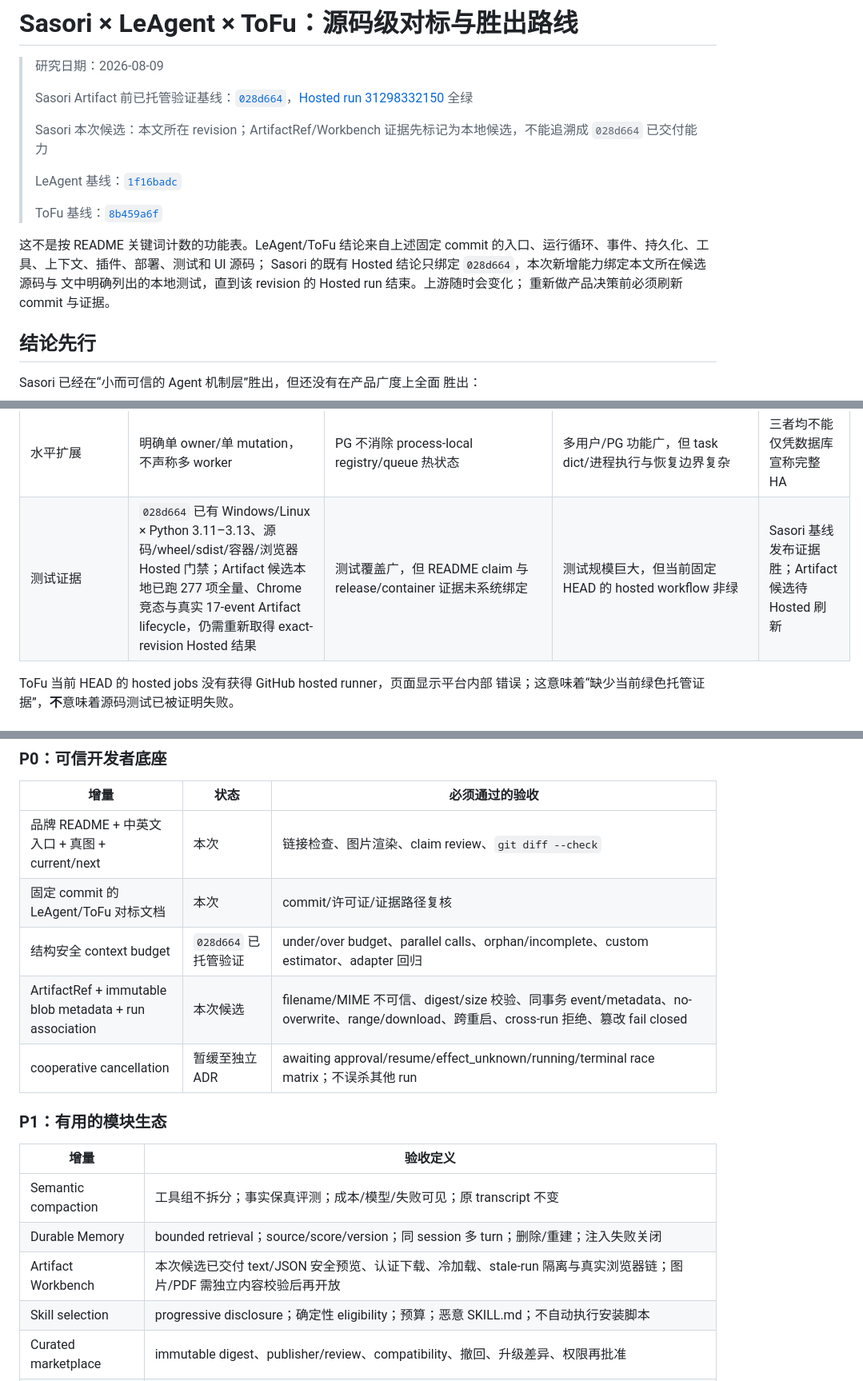
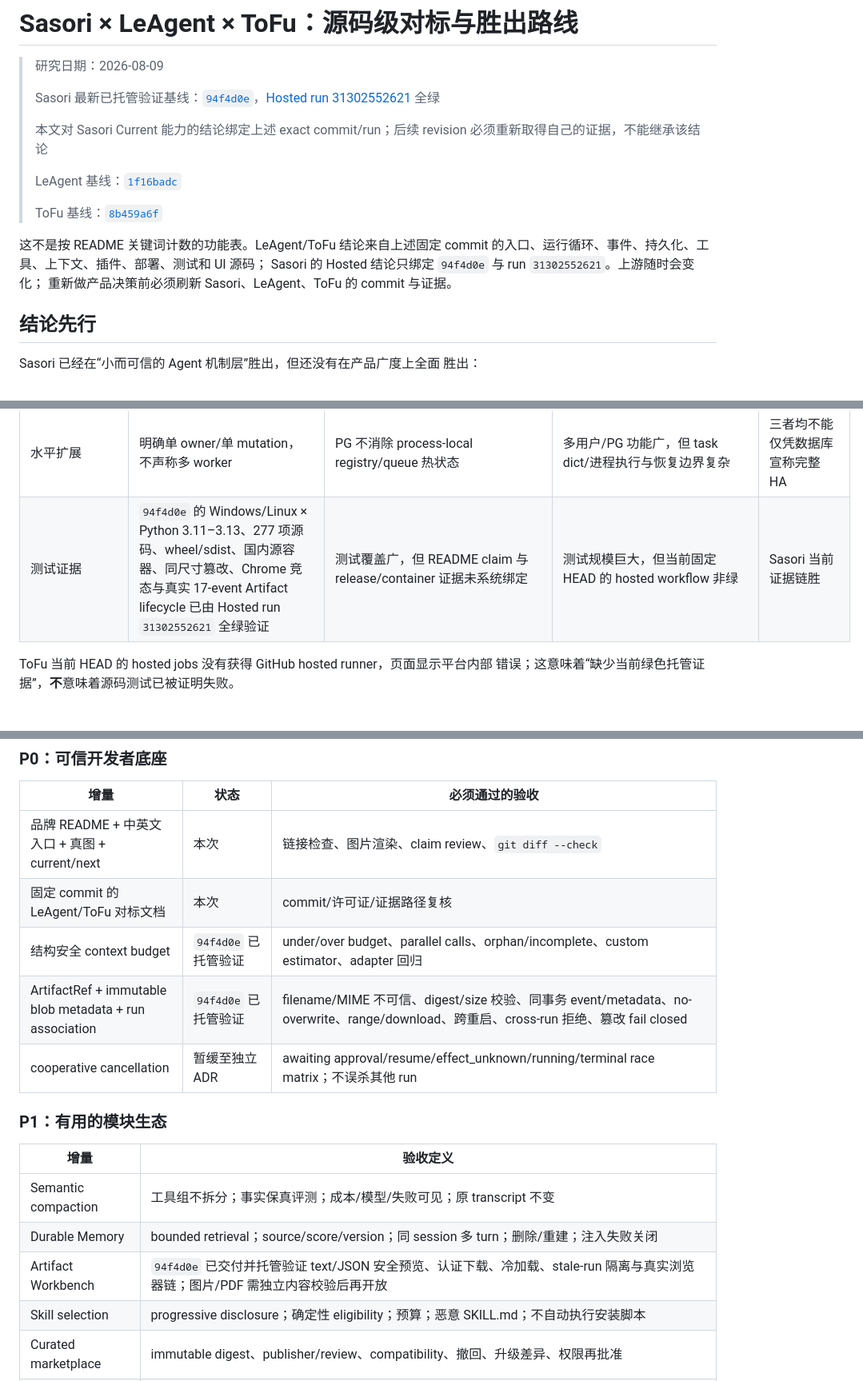
Before and after one commit to syusama/sasori, a Markdown page: docs/BENCHMARK-LEAGENT-TOFU.md, 3 parts joined by grey strips. Shown at 80% size. Rendered like a GitHub page.

```diff
--- a/docs/BENCHMARK-LEAGENT-TOFU.md
+++ b/docs/BENCHMARK-LEAGENT-TOFU.md
@@ -2,9 +2,9 @@
 
 > 研究日期：2026-08-09
 >
-> Sasori Artifact 前已托管验证基线：[`028d664`](https://github.com/syusama/sasori/commit/028d664bf6f7531937c21bf333a06f6ade887a14)，[Hosted run 31298332150](https://github.com/syusama/sasori/actions/runs/31298332150) 全绿
+> Sasori 最新已托管验证基线：[`94f4d0e`](https://github.com/syusama/sasori/commit/94f4d0e58823e88c868c10297a7844289e4fbd5d)，[Hosted run 31302552621](https://github.com/syusama/sasori/actions/runs/31302552621) 全绿
 >
-> Sasori 本次候选：本文所在 revision；ArtifactRef/Workbench 证据先标记为本地候选，不能追溯成 `028d664` 已交付能力
+> 本文对 Sasori Current 能力的结论绑定上述 exact commit/run；后续 revision 必须重新取得自己的证据，不能继承该结论
 >
 > LeAgent 基线：[`1f16badc`](https://github.com/vixues/LeAgent/tree/1f16badc834abbd829d3cb7e9f8fcb5b2d57f443)
 >
@@ -12,9 +12,8 @@
 
 这不是按 README 关键词计数的功能表。LeAgent/ToFu 结论来自上述固定 commit
 的入口、运行循环、事件、持久化、工具、上下文、插件、部署、测试和 UI 源码；
-Sasori 的既有 Hosted 结论只绑定 `028d664`，本次新增能力绑定本文所在候选源码与
-文中明确列出的本地测试，直到该 revision 的 Hosted run 结束。上游随时会变化；
-重新做产品决策前必须刷新 commit 与证据。
+Sasori 的 Hosted 结论只绑定 `94f4d0e` 与 run `31302552621`。上游随时会变化；
+重新做产品决策前必须刷新 Sasori、LeAgent、ToFu 的 commit 与证据。
 
 ## 结论先行
 
@@ -71,7 +70,7 @@ Sasori 已经在“小而可信的 Agent 机制层”胜出，但还没有在产
 | 依赖与镜像完整性 | base digest、Python/build hash、国内镜像、SBOM/binding、wheel/sdist matrix | base/apt/pip 未等价锁定，Docker label 版本漂移 | 多 `>=` 无 hash、Docker 未用国内源/digest、Playwright 安装可吞错 | Sasori 明显胜 |
 | 默认沙箱表述 | 明示 full host process privilege；路径限制不冒充沙箱 | README 称 isolation，但当前 inproc/subprocess 实现与宿主同权 | Shell/桌面/浏览器执行主要是主机能力与可选防护，取消 best-effort | Sasori 诚实性胜 |
 | 水平扩展 | 明确单 owner/单 mutation，不声称多 worker | PG 不消除 process-local registry/queue 热状态 | 多用户/PG 功能广，但 task dict/进程执行与恢复边界复杂 | 三者均不能仅凭数据库宣称完整 HA |
-| 测试证据 | `028d664` 已有 Windows/Linux × Python 3.11–3.13、源码/wheel/sdist/容器/浏览器 Hosted 门禁；Artifact 候选本地已跑 277 项全量、Chrome 竞态与真实 17-event Artifact lifecycle，仍需重新取得 exact-revision Hosted 结果 | 测试覆盖广，但 README claim 与 release/container 证据未系统绑定 | 测试规模巨大，但当前固定 HEAD 的 hosted workflow 非绿 | Sasori 基线发布证据胜；Artifact 候选待 Hosted 刷新 |
+| 测试证据 | `94f4d0e` 的 Windows/Linux × Python 3.11–3.13、277 项源码、wheel/sdist、国内源容器、同尺寸篡改、Chrome 竞态与真实 17-event Artifact lifecycle 已由 Hosted run `31302552621` 全绿验证 | 测试覆盖广，但 README claim 与 release/container 证据未系统绑定 | 测试规模巨大，但当前固定 HEAD 的 hosted workflow 非绿 | Sasori 当前证据链胜 |
 
 ToFu 当前 HEAD 的 hosted jobs 没有获得 GitHub hosted runner，页面显示平台内部
 错误；这意味着“缺少当前绿色托管证据”，**不**意味着源码测试已被证明失败。
@@ -217,8 +216,8 @@ spawn Agent”更有产品价值。Sasori 后续应先定义项目状态、owner
 |---|---|---|
 | 品牌 README + 中英文入口 + 真图 + current/next | 本次 | 链接检查、图片渲染、claim review、`git diff --check` |
 | 固定 commit 的 LeAgent/ToFu 对标文档 | 本次 | commit/许可证/证据路径复核 |
-| 结构安全 context budget | `028d664` 已托管验证 | under/over budget、parallel calls、orphan/incomplete、custom estimator、adapter 回归 |
-| ArtifactRef + immutable blob metadata + run association | 本次候选 | filename/MIME 不可信、digest/size 校验、同事务 event/metadata、no-overwrite、range/download、跨重启、cross-run 拒绝、篡改 fail closed |
+| 结构安全 context budget | `94f4d0e` 已托管验证 | under/over budget、parallel calls、orphan/incomplete、custom estimator、adapter 回归 |
+| ArtifactRef + immutable blob metadata + run association | `94f4d0e` 已托管验证 | filename/MIME 不可信、digest/size 校验、同事务 event/metadata、no-overwrite、range/download、跨重启、cross-run 拒绝、篡改 fail closed |
 | cooperative cancellation | 暂缓至独立 ADR | awaiting approval/resume/effect_unknown/running/terminal race matrix；不误杀其他 run |
 
 ### P1：有用的模块生态
@@ -227,7 +226,7 @@ spawn Agent”更有产品价值。Sasori 后续应先定义项目状态、owner
 |---|---|
 | Semantic compaction | 工具组不拆分；事实保真评测；成本/模型/失败可见；原 transcript 不变 |
 | Durable Memory | bounded retrieval；source/score/version；同 session 多 turn；删除/重建；注入失败关闭 |
-| Artifact Workbench | 本次候选已交付 text/JSON 安全预览、认证下载、冷加载、stale-run 隔离与真实浏览器链；图片/PDF 需独立内容校验后再开放 |
+| Artifact Workbench | `94f4d0e` 已交付并托管验证 text/JSON 安全预览、认证下载、冷加载、stale-run 隔离与真实浏览器链；图片/PDF 需独立内容校验后再开放 |
 | Skill selection | progressive disclosure；确定性 eligibility；预算；恶意 SKILL.md；不自动执行安装脚本 |
 | Curated marketplace | immutable digest、publisher/review、compatibility、撤回、升级差异、权限再批准 |
 | Provider breadth | 每个适配器跑共享 malformed/timeout/429/interrupted/duplicate/cancel suite + 可选 live smoke |
```
Also changed, not shown: other parts of docs/BENCHMARK-LEAGENT-TOFU.md (+2 -2 lines), README.md (+7 -6 lines), README_zh.md (+7 -5 lines).
